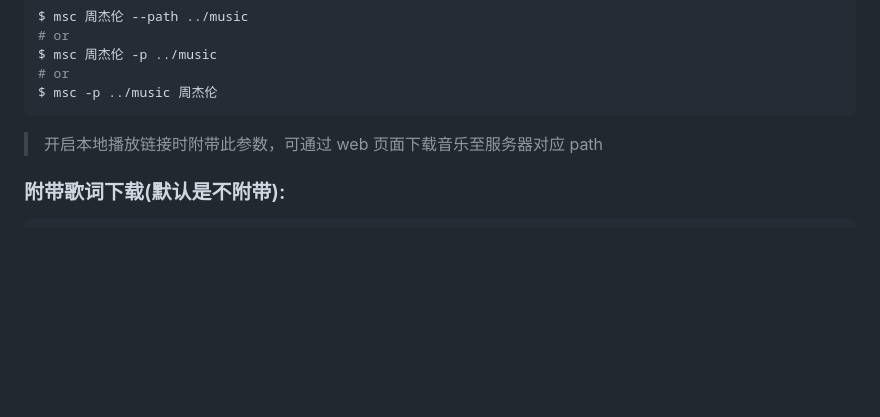
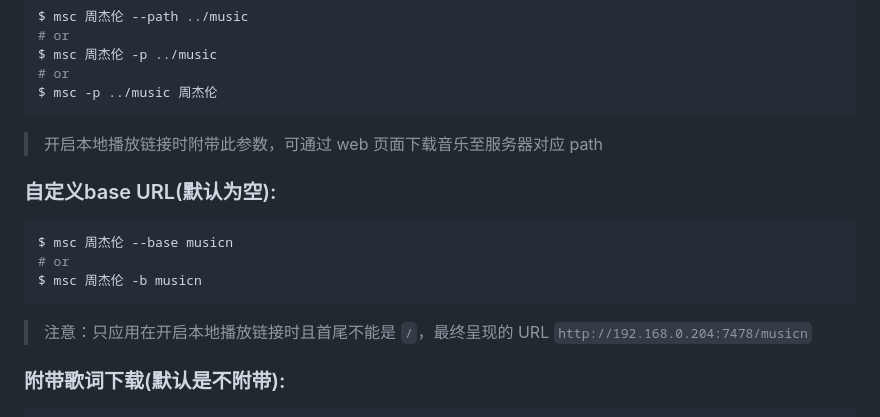
Before and after one commit to zonemeen/musicn, a Markdown page: README.md, the part around the change. Rendered like a GitHub page; blank space fills up the shorter version.

Commit message:
docs: 更新关于base内容

````diff
--- a/README.md
+++ b/README.md
@@ -139,6 +139,16 @@ $ msc -p ../music 周杰伦
 
 > 开启本地播放链接时附带此参数，可通过 web 页面下载音乐至服务器对应 path
 
+### 自定义base URL(默认为空):
+
+```bash
+$ msc 周杰伦 --base musicn
+# or
+$ msc 周杰伦 -b musicn
+```
+
+> 注意：只应用在开启本地播放链接时且首尾不能是 `/`，最终呈现的 URL `http://192.168.0.204:7478/musicn`
+
 ### 附带歌词下载(默认是不附带):
 
 ```bash
````
